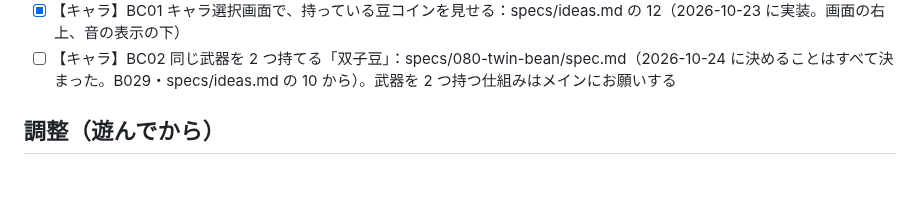
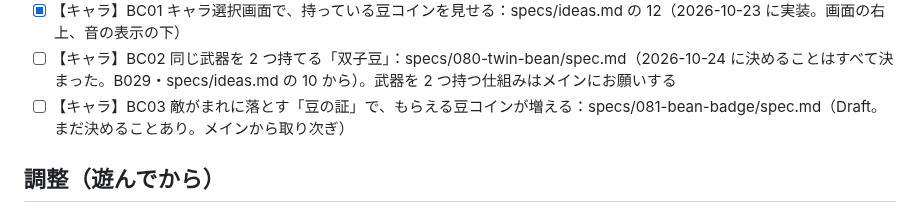
Before and after one commit to ItoJun0006/coffee-survival, a Markdown page: specs/backlog/tasks.md, the part around the change. Drawn GitHub-style; blank space fills up the shorter version.

Commit message:
仕様 081 豆の証（敵がまれに落とし、もらえる豆コインが増える）の下書きと、バックログ BC03 を足す
Co-Authored-By: Claude Opus 5.5 <noreply@anthropic.com>
Claude-Session: https://claude.ai/code/session_01U9ytv3AYVCstGSgHSQfPyU

```diff
--- a/specs/backlog/tasks.md
+++ b/specs/backlog/tasks.md
@@ -55,6 +55,7 @@
 - [ ] 【キャラ】B026 ラテアート豆（歩いた跡のミルクの線で攻撃）：specs/030-latte-art-bean/spec.md（Draft。まだ決めることあり）
 - [x] 【キャラ】BC01 キャラ選択画面で、持っている豆コインを見せる：specs/ideas.md の 12（2026-10-23 に実装。画面の右上、音の表示の下）
 - [ ] 【キャラ】BC02 同じ武器を 2 つ持てる「双子豆」：specs/080-twin-bean/spec.md（2026-10-24 に決めることはすべて決まった。B029・specs/ideas.md の 10 から）。武器を 2 つ持つ仕組みはメインにお願いする
+- [ ] 【キャラ】BC03 敵がまれに落とす「豆の証」で、もらえる豆コインが増える：specs/081-bean-badge/spec.md（Draft。まだ決めることあり。メインから取り次ぎ）
 
 ## 調整（遊んでから）
 
```
Also changed, not shown: specs/081-bean-badge/spec.md (added, +54 -0 lines).
